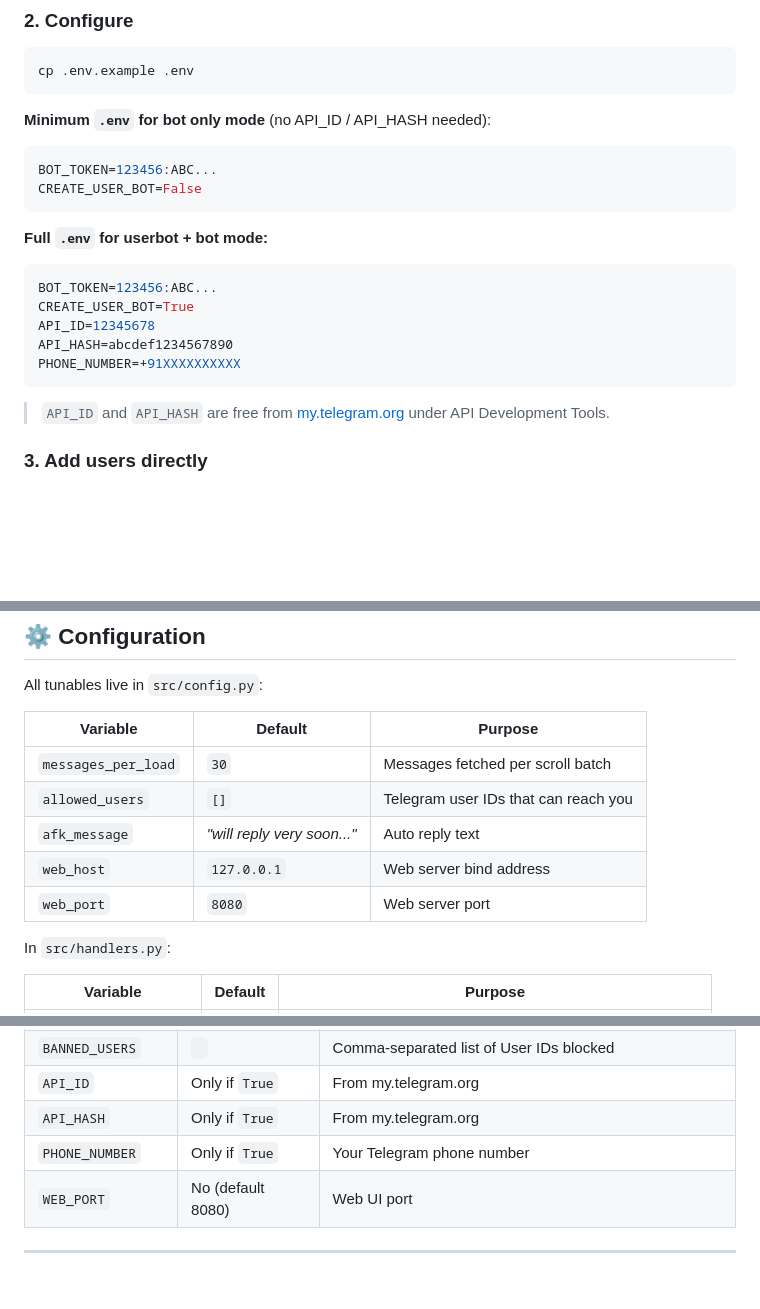
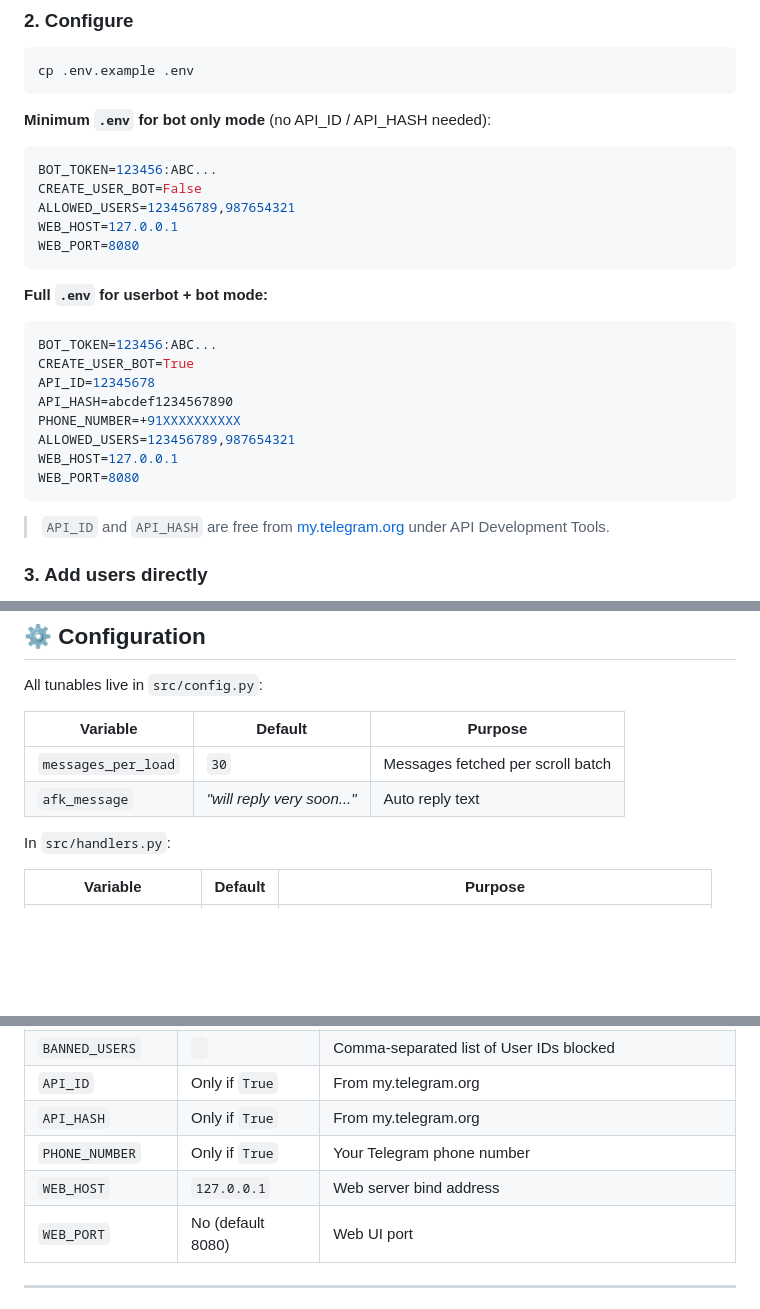
Before and after one commit to AmanAutomates/TeleChat, a Markdown page: readme.md, 3 parts joined by grey strips. Drawn GitHub-style; blank space fills up the shorter version.

Commit message:
docs: Update .env examples and environment variable table for `ALLOWED_USERS`, `WEB_HOST`, and `WEB_PORT`.

````diff
--- a/readme.md
+++ b/readme.md
@@ -124,6 +124,9 @@ cp .env.example .env
 ```ini
 BOT_TOKEN=123456:ABC...
 CREATE_USER_BOT=False
+ALLOWED_USERS=123456789,987654321
+WEB_HOST=127.0.0.1
+WEB_PORT=8080
 ```
 
 **Full `.env` for userbot + bot mode:**
@@ -133,6 +136,9 @@ CREATE_USER_BOT=True
 API_ID=12345678
 API_HASH=abcdef1234567890
 PHONE_NUMBER=+91XXXXXXXXXX
+ALLOWED_USERS=123456789,987654321
+WEB_HOST=127.0.0.1
+WEB_PORT=8080
 ```
 
 > `API_ID` and `API_HASH` are free from [my.telegram.org](https://my.telegram.org) under API Development Tools.
@@ -189,10 +195,7 @@ All tunables live in `src/config.py`:
 | Variable | Default | Purpose |
 |---|---|---|
 | `messages_per_load` | `30` | Messages fetched per scroll batch |
-| `allowed_users` | `[]` | Telegram user IDs that can reach you |
 | `afk_message` | _"will reply very soon..."_ | Auto reply text |
-| `web_host` | `127.0.0.1` | Web server bind address |
-| `web_port` | `8080` | Web server port |
 
 In `src/handlers.py`:
 
@@ -211,6 +214,7 @@ In `.env`:
 | `API_ID` | Only if `True` | From my.telegram.org |
 | `API_HASH` | Only if `True` | From my.telegram.org |
 | `PHONE_NUMBER` | Only if `True` | Your Telegram phone number |
+| `WEB_HOST` | `127.0.0.1` | Web server bind address |
 | `WEB_PORT` | No (default 8080) | Web UI port |
 
 ---
````
